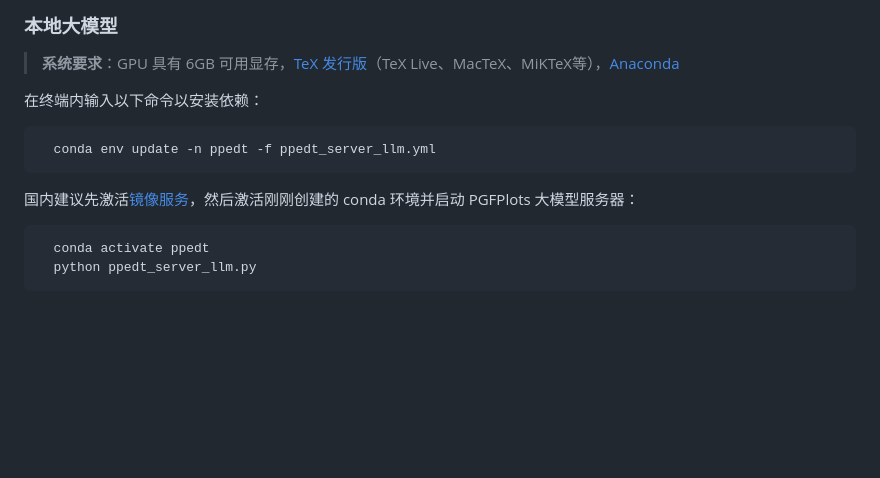
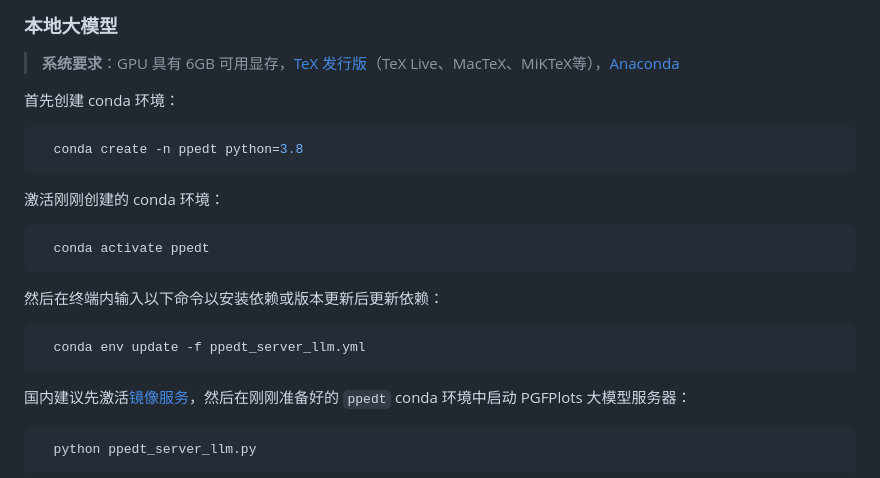
Before and after one commit to LogCreative/PGFPlotsEdt, a Markdown page: docs/README_chs.md, the part around the change. Drawn GitHub-style; blank space fills up the shorter version.

````diff
--- a/docs/README_chs.md
+++ b/docs/README_chs.md
@@ -473,13 +473,20 @@ PGFPlotsEdt 提供多种高级部署模式，表中为多种部署模式的特
 
 > **系统要求**：GPU 具有 6GB 可用显存，[TeX 发行版](https://www.ctan.org/starter)（TeX Live、MacTeX、MiKTeX等），[Anaconda](https://www.anaconda.com/download/success)
 
-在终端内输入以下命令以安装依赖：
+首先创建 conda 环境：
 ```bash
-  conda env update -n ppedt -f ppedt_server_llm.yml
+  conda create -n ppedt python=3.8
 ```
-国内建议先激活[镜像服务](https://hf-mirror.com)，然后激活刚刚创建的 conda 环境并启动 PGFPlots 大模型服务器：
+激活刚刚创建的 conda 环境：
 ```bash
   conda activate ppedt
+```
+然后在终端内输入以下命令以安装依赖或版本更新后更新依赖：
+```bash
+  conda env update -f ppedt_server_llm.yml
+```
+国内建议先激活[镜像服务](https://hf-mirror.com)，然后在刚刚准备好的 `ppedt` conda 环境中启动 PGFPlots 大模型服务器：
+```bash
   python ppedt_server_llm.py
 ```
 首次启动需要下载大语言模型权重文件（会被保存于 `~/.cache/mlc_llm`），并使用 [MLC LLM](https://llm.mlc.ai) 库进行优化部署。在浏览器中打开 [http://127.0.0.1:5678](http://127.0.0.1:5678) 以使用快速本地编译服务并激活大语言模型功能，在终端内按下*两次* <kbd>Ctrl</kbd>+<kbd>C</kbd> 结束大模型服务器。
````
Also changed, not shown: docs/README.md (+8 -5 lines).
